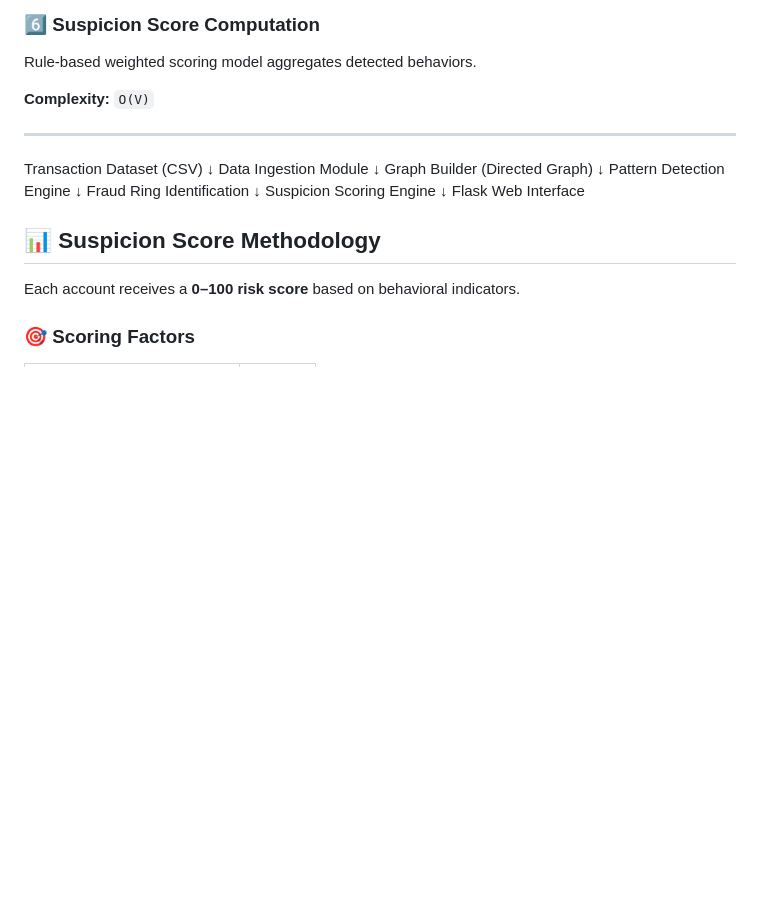
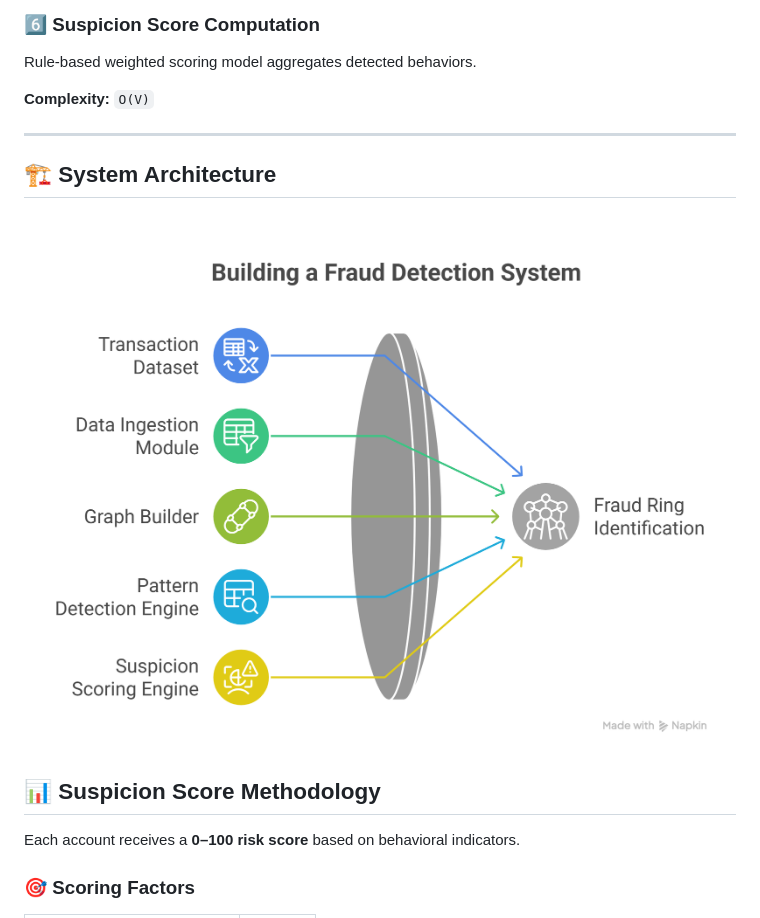
Before and after one commit to TejaswiGade13/MullBar---Money-Mulling-Detection-, a Markdown page: README.md, the part around one of its changes. GitHub-like rendering; blank space fills up the shorter version.

```diff
--- a/README.md
+++ b/README.md
@@ -105,19 +132,13 @@ Rule-based weighted scoring model aggregates detected behaviors.
 
 ---
 
-Transaction Dataset (CSV)
-↓
-Data Ingestion Module
-↓
-Graph Builder (Directed Graph)
-↓
-Pattern Detection Engine
-↓
-Fraud Ring Identification
-↓
-Suspicion Scoring Engine
-↓
-Flask Web Interface
+## 🏗 System Architecture
+<p align="center">
+  <img src="assets/1. Front-End Layer (Web + Mobile) - visual selection (14).png" alt="Architecture Diagram" width="700"/>
+</p>
+
+
+
 
 
 ## 📊 Suspicion Score Methodology
```
Also changed, not shown: other parts of README.md (+28 -1 lines).
